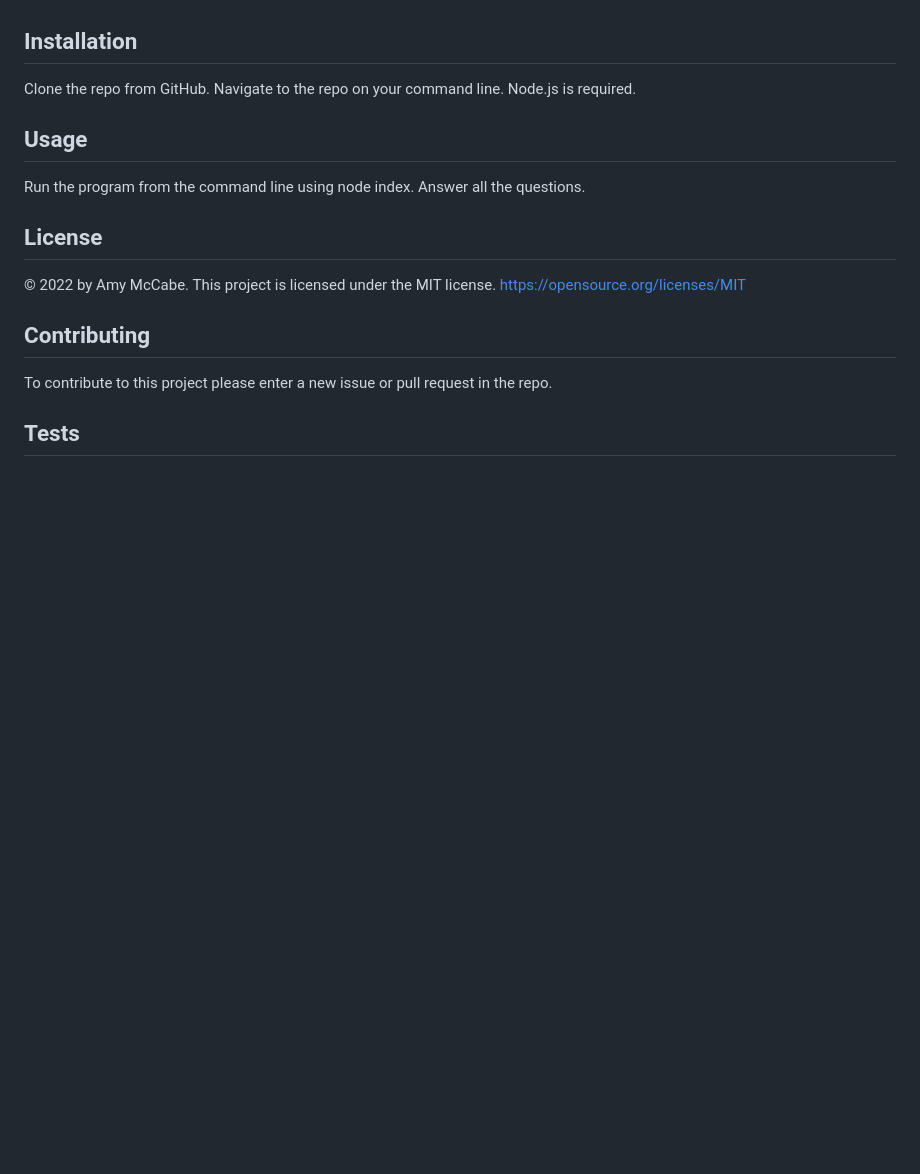
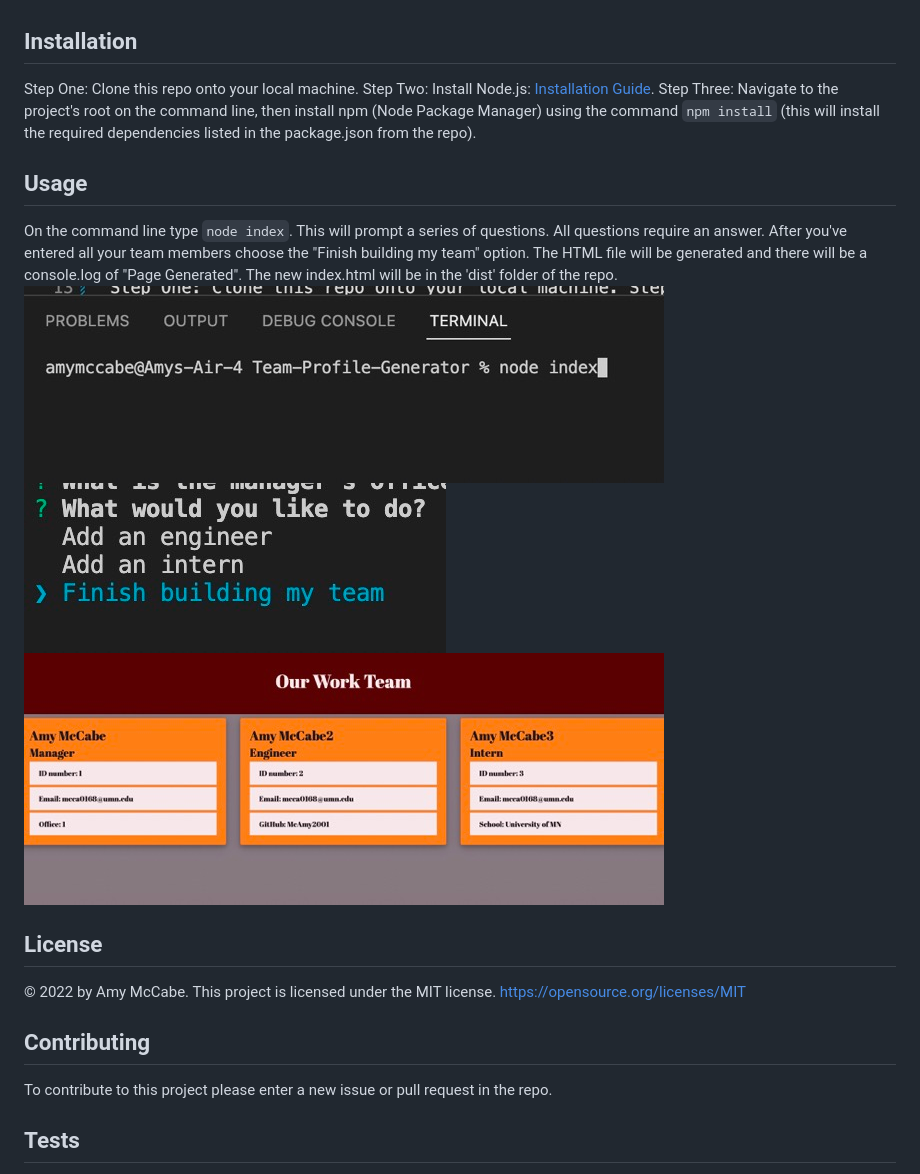
Before and after one commit to McAmy2001/Team-Profile-Generator, a Markdown page: README.md, the part around the change printed below. GitHub-like rendering; pictures changed too: src/images/Screen Shot 2022-07-03 at 4.25.10 PM Medium.jpeg (added), src/images/Screen Shot 2022-07-03 at 4.25.55 PM Medium.jpeg (added), src/images/Screen Shot 2022-07-03 at 4.26.44 PM Medium.jpeg (added); blank space fills up the shorter version.

Commit message:
readme done

```diff
--- a/README.md
+++ b/README.md
@@ -9,9 +10,12 @@
 - [Testing](#tests)
 - [Questions](#questions)
 ## Installation
-Clone the repo from GitHub. Navigate to the repo on your command line. Node.js is required.
+Step One: Clone this repo onto your local machine. Step Two: Install Node.js: [Installation Guide](https://coding-boot-camp.github.io/full-stack/nodejs/how-to-install-nodejs). Step Three: Navigate to the project's root on the command line, then install npm (Node Package Manager) using the command `npm install` (this will install the required dependencies listed in the package.json from the repo).
 ## Usage
-Run the program from the command line using node index. Answer all the questions.
+On the command line type `node index`. This will prompt a series of questions. All questions require an answer. After you've entered all your team members choose the "Finish building my team" option. The HTML file will be generated and there will be a console.log of "Page Generated". The new index.html will be in the 'dist' folder of the repo.
+![Screenshot1](./src/images/Screen%20Shot%202022-07-03%20at%204.25.55%20PM%20Medium.jpeg)
+![Screenshot2](./src/images/Screen%20Shot%202022-07-03%20at%204.26.44%20PM%20Medium.jpeg)
+![Screenshot3](./src/images/Screen%20Shot%202022-07-03%20at%204.25.10%20PM%20Medium.jpeg)
 ## License
 &copy; 2022 by Amy McCabe.
 This project is licensed under the MIT license.
```
Also changed, not shown: other parts of README.md (+1 -0 lines), 4 other files.
